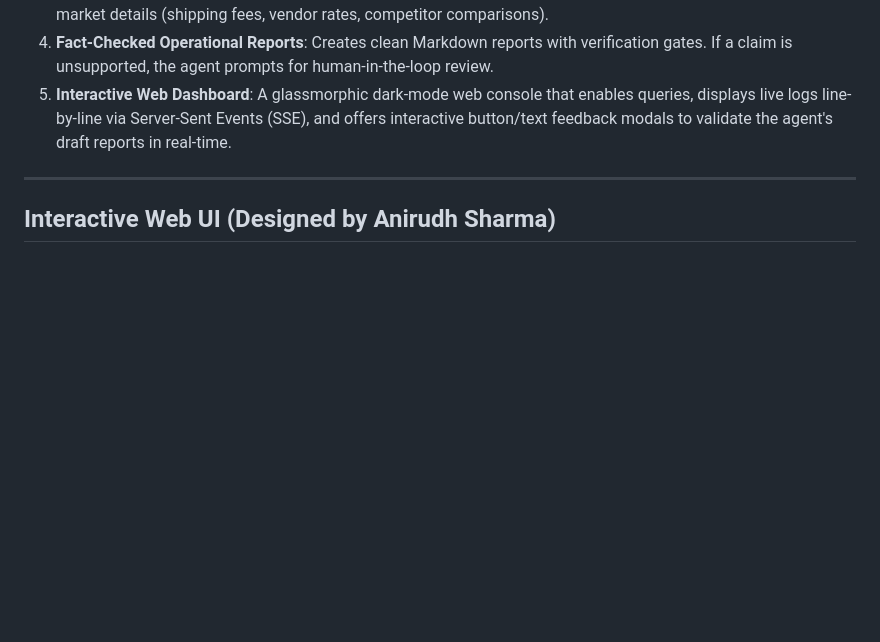
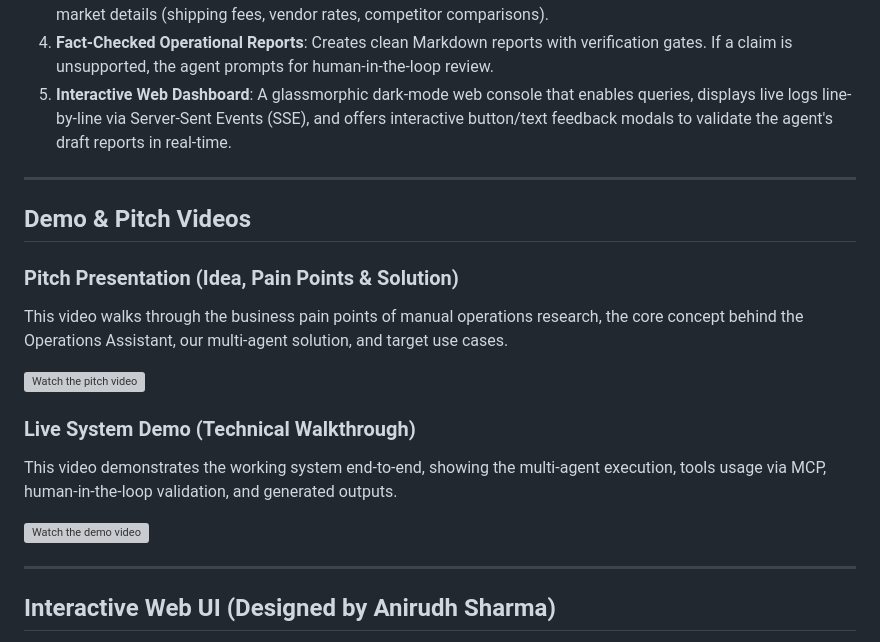
Before and after one commit to anirudhkrishnatreya/operations-MCP-W-14, a Markdown page: README.md, the part around the change. Drawn GitHub-style; blank space fills up the shorter version; grey boxes are pictures that could not be loaded.

Commit message:
Commit #24: Add demo and pitch videos to README.md

```diff
--- a/README.md
+++ b/README.md
@@ -21,6 +21,20 @@ This system replaces manual operational lookups with an automated agent workflow
 3. **Outbound Web Research**: Employs a Stdio Fetch MCP server to pull down HTML pages and search for external market details (shipping fees, vendor rates, competitor comparisons).
 4. **Fact-Checked Operational Reports**: Creates clean Markdown reports with verification gates. If a claim is unsupported, the agent prompts for human-in-the-loop review.
 5. **Interactive Web Dashboard**: A glassmorphic dark-mode web console that enables queries, displays live logs line-by-line via Server-Sent Events (SSE), and offers interactive button/text feedback modals to validate the agent's draft reports in real-time.
+
+---
+
+## Demo & Pitch Videos
+
+### Pitch Presentation (Idea, Pain Points & Solution)
+This video walks through the business pain points of manual operations research, the core concept behind the Operations Assistant, our multi-agent solution, and target use cases.
+
+[![Watch the pitch video](https://cdn.loom.com/sessions/thumbnails/36be91ddba8e41c184f246e3d31eb264-2e248f0756f81a36.gif)](https://www.loom.com/share/36be91ddba8e41c184f246e3d31eb264)
+
+### Live System Demo (Technical Walkthrough)
+This video demonstrates the working system end-to-end, showing the multi-agent execution, tools usage via MCP, human-in-the-loop validation, and generated outputs.
+
+[![Watch the demo video](https://cdn.loom.com/sessions/thumbnails/e008d887287b4cb5a7595cfb49b5570f-3506973381462012.gif)](https://www.loom.com/share/e008d887287b4cb5a7595cfb49b5570f)
 
 ---
 
```
